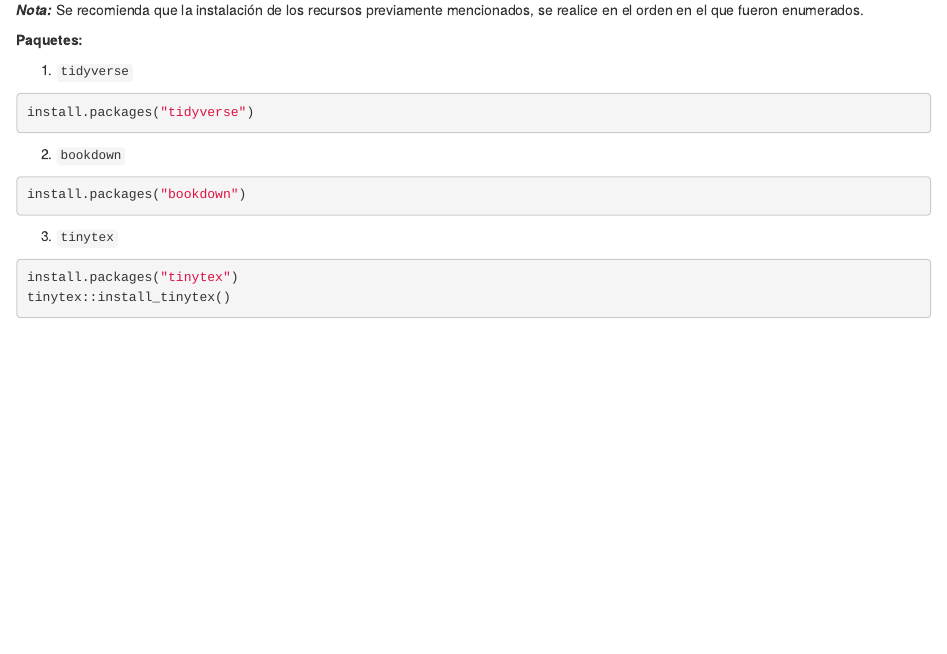
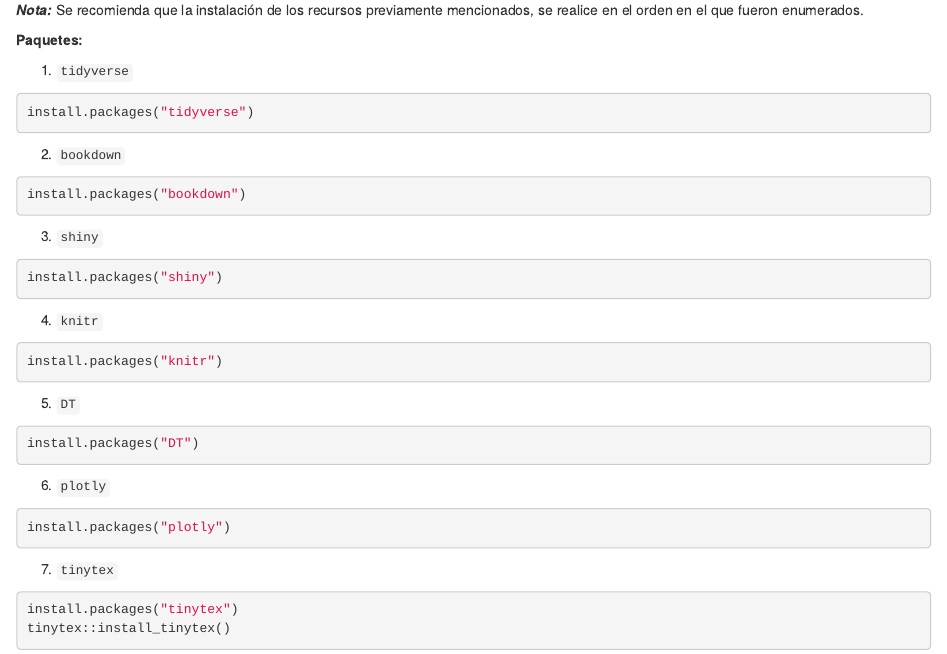
Before and after one commit to estadisticas-ecuador/flisol_bookdown, an R Markdown document (01-requisitos.Rmd): the page in a window 1100 px wide, from 510 px down. Rendered offline with R 4.5, knitr and Pandoc, with nearby package versions; drawn as R Markdown's standard HTML page in place of the format the file asks for.

Commit message:
fix bugs

````diff
--- a/01-requisitos.Rmd
+++ b/01-requisitos.Rmd
@@ -41,7 +41,31 @@ install.packages("tidyverse")
 install.packages("bookdown")
 ```
 
-3. ``tinytex``
+3. ``shiny``
+
+```{r, eval=F}
+install.packages("shiny")
+```
+
+4. ``knitr``
+
+```{r, eval=F}
+install.packages("knitr")
+```
+
+5. ``DT``
+
+```{r, eval=F}
+install.packages("DT")
+```
+
+6. ``plotly``
+
+```{r, eval=F}
+install.packages("plotly")
+```
+
+7. ``tinytex``
 
 ```{r, eval=F}
 install.packages("tinytex")
````
Also changed, not shown: 02-intro.Rmd (+1 -1 lines), docs/search_index.json, 9 other files.
